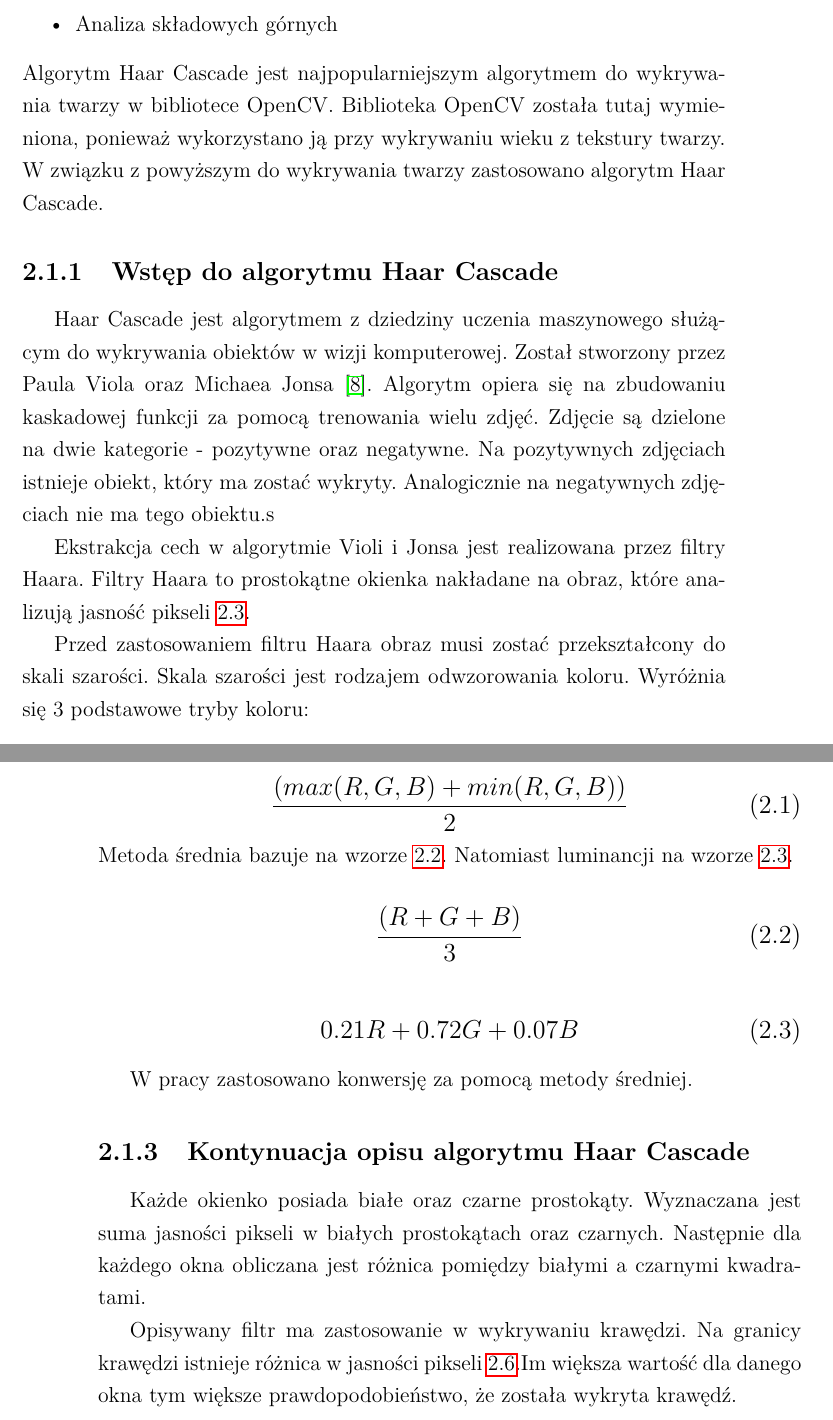
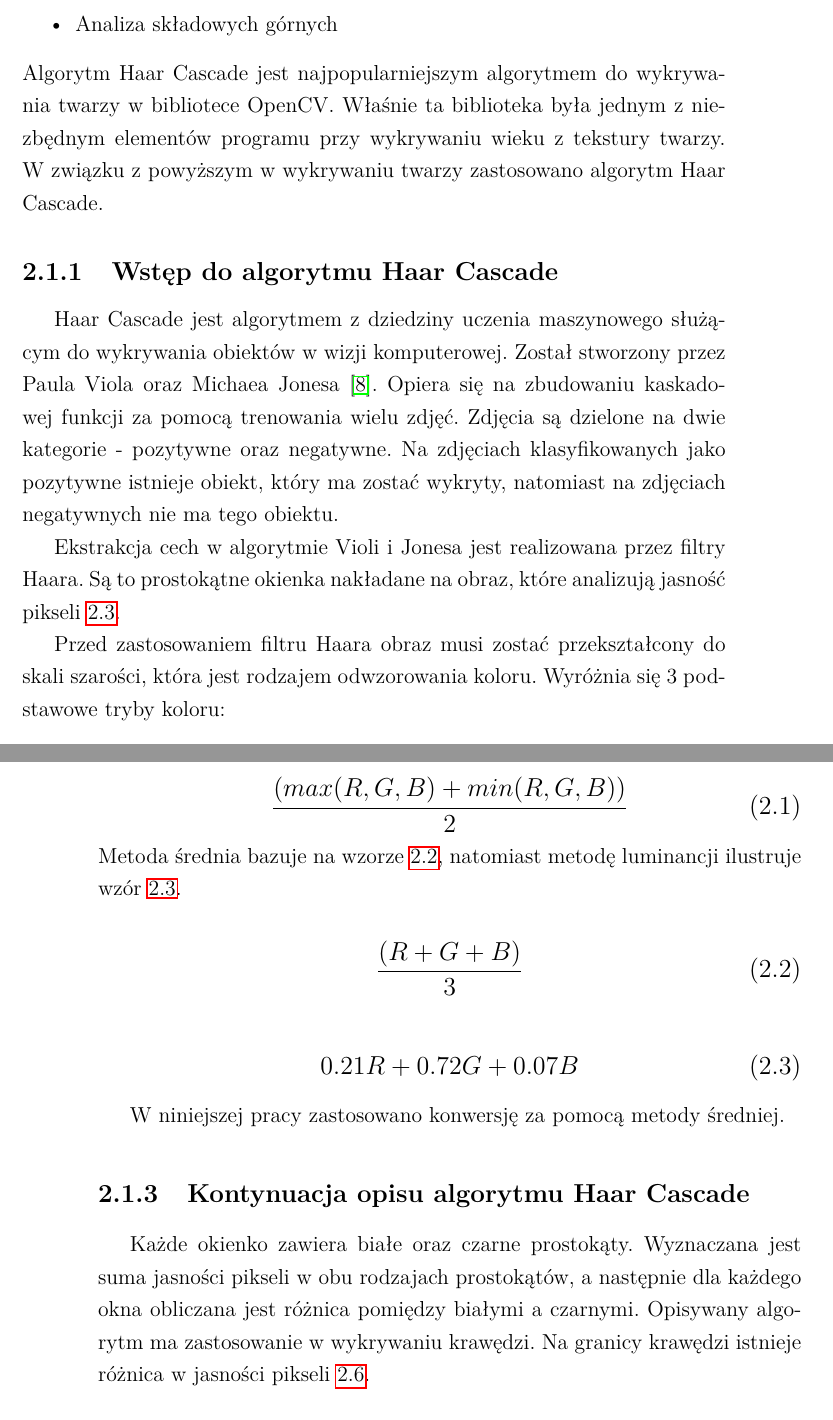
Before and after one commit to MateuszT9333/MagisterkaInfa, a LaTeX thesis (praca.tex): two parts of pages 13 and 16 of 39, joined at a grey line, cut so that both start at the same text. Compiled offline with pdfLaTeX.

Commit message:
Poprawka tekstu

```diff
--- a/praca.tex
+++ b/praca.tex
@@ -422,9 +423,9 @@ commentstyle=\color{gray}
         \item Funkcje jądra
         \item Analiza składowych górnych
     \end{itemize}
-    Algorytm Haar Cascade jest najpopularniejszym algorytmem do wykrywania twarzy w bibliotece OpenCV. Biblioteka OpenCV
-    została tutaj wymieniona, ponieważ wykorzystano ją przy wykrywaniu wieku z tekstury twarzy. W związku z powyższym
-    do wykrywania twarzy zastosowano algorytm Haar Cascade.
+    Algorytm Haar Cascade jest najpopularniejszym algorytmem do wykrywania twarzy w bibliotece OpenCV. Właśnie ta
+    biblioteka była jednym z niezbędnym elementów programu przy wykrywaniu wieku z tekstury twarzy.
+    W związku z powyższym w wykrywaniu twarzy zastosowano algorytm Haar Cascade.
 
     %    https://towardsdatascience.com/face-recognition-with-opencv-haar-cascade-a289b6ff042a
     %    przez kogo został zaproponowany...
@@ -439,12 +440,12 @@ commentstyle=\color{gray}
     %    przejscie na skale szarosci podczas wykrywania... czym ona jest?...
     \subsection{Wstęp do algorytmu Haar Cascade}
     Haar Cascade jest algorytmem z dziedziny uczenia maszynowego służącym do wykrywania obiektów w wizji komputerowej.
-    Został stworzony przez Paula Viola oraz Michaea Jonsa \cite{violaJones}.
-    Algorytm opiera się na zbudowaniu kaskadowej funkcji za pomocą trenowania wielu zdjęć. Zdjęcie są dzielone na
-    dwie kategorie - pozytywne oraz negatywne. Na pozytywnych zdjęciach istnieje obiekt, który ma zostać wykryty.
-    Analogicznie na negatywnych zdjęciach nie ma tego obiektu.s
+    Został stworzony przez Paula Viola oraz Michaea Jonesa \cite{violaJones}.
+    Opiera się na zbudowaniu kaskadowej funkcji za pomocą trenowania wielu zdjęć. Zdjęcia są dzielone na
+    dwie kategorie - pozytywne oraz negatywne. Na zdjęciach klasyfikowanych jako pozytywne istnieje obiekt, który ma zostać wykryty, natomiast
+    na zdjęciach negatywnych nie ma tego obiektu.
 
-    Ekstrakcja cech w algorytmie Violi i Jonsa jest realizowana przez filtry Haara. Filtry Haara to prostokątne okienka
+    Ekstrakcja cech w algorytmie Violi i Jonesa jest realizowana przez filtry Haara. Są to prostokątne okienka
     nakładane na obraz, które analizują jasność pikseli \ref{fig.haarRectangles}.
     \begin{figure}
         \centering
@@ -453,7 +454,7 @@ commentstyle=\color{gray}
         \label{fig.haarRectangles}
     \end{figure}
 
-    Przed zastosowaniem filtru Haara obraz musi zostać przekształcony do skali szarości. Skala szarości jest rodzajem
+    Przed zastosowaniem filtru Haara obraz musi zostać przekształcony do skali szarości, która jest rodzajem
     odwzorowania koloru. Wyróżnia się 3 podstawowe tryby koloru:
     \begin{itemize}
         \item kolorowy
@@ -512,7 +513,7 @@ commentstyle=\color{gray}
         \label{wzor.najwiekszaJasnosc}
     \end{equation}
     \normalsize
-    Metoda średnia bazuje na wzorze \ref{wzor.metodaSrednia}. Natomiast luminancji na wzorze
+    Metoda średnia bazuje na wzorze \ref{wzor.metodaSrednia}, natomiast metodę luminancji ilustruje wzór
     \ref{wzor.metodaLuminancji}.
 
     \large
@@ -529,15 +530,13 @@ commentstyle=\color{gray}
     \end{equation}
     \normalsize
 
-    W pracy zastosowano konwersję za pomocą metody średniej.
+    W niniejszej pracy zastosowano konwersję za pomocą metody średniej.
 
     \subsection{Kontynuacja opisu algorytmu Haar Cascade}
-    Każde okienko posiada białe oraz czarne prostokąty. Wyznaczana jest suma jasności pikseli w białych prostokątach
-    oraz czarnych. Następnie dla każdego okna obliczana jest różnica pomiędzy białymi a czarnymi kwadratami.
-
-    Opisywany filtr ma zastosowanie w wykrywaniu krawędzi. Na granicy krawędzi istnieje różnica w jasności pikseli
-    \ref{fig.haarEmmaWatson}.Im większa wartość dla danego okna tym większe prawdopodobieństwo, że została wykryta krawędź.
-
+    Każde okienko zawiera białe oraz czarne prostokąty. Wyznaczana jest suma jasności pikseli w obu rodzajach prostokątów, a
+    następnie dla każdego okna obliczana jest różnica pomiędzy białymi a czarnymi.
+    Opisywany algorytm ma zastosowanie w wykrywaniu krawędzi. Na granicy krawędzi istnieje różnica w jasności pikseli
+    \ref{fig.haarEmmaWatson}.
 
     \begin{figure}
         \centering
```
Also changed, not shown: praca.tex (17 more changed lines).
